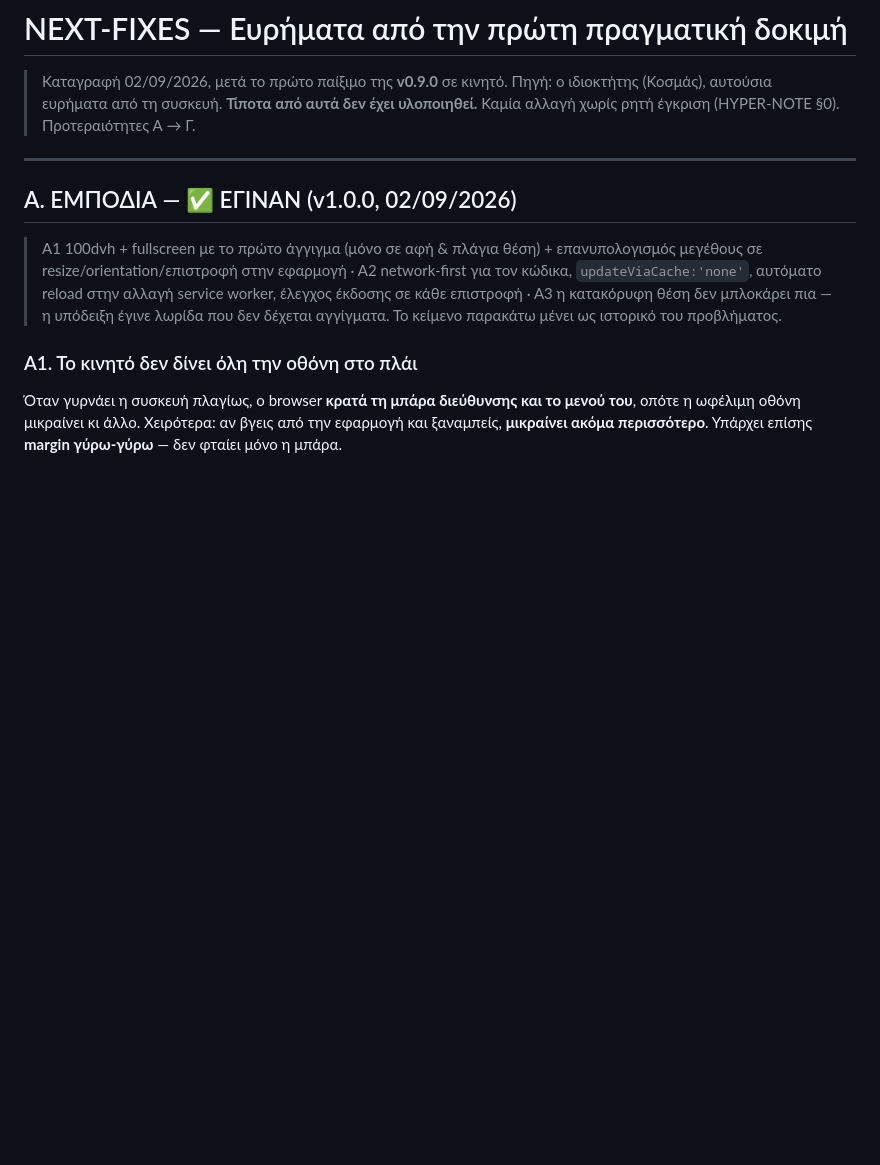
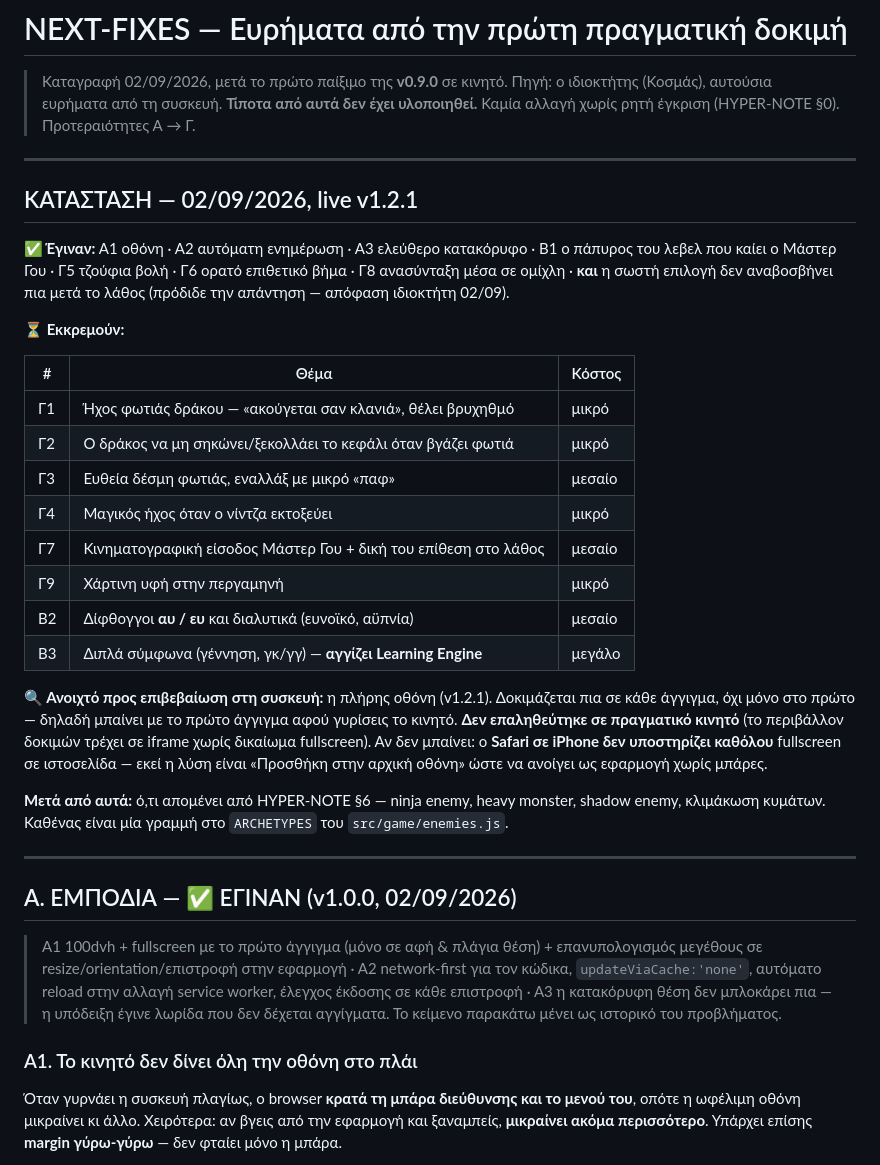
Before and after one commit to vKocmac/flame-path, a Markdown page: NEXT-FIXES.md, the part around the change. Rendered like a GitHub page; blank space fills up the shorter version.

Commit message:
NEXT-FIXES: πίνακας κατάστασης — τι έγινε, τι εκκρεμεί
Καταγραφή πριν το compact. Καμία αλλαγή κώδικα.

Co-Authored-By: Claude Opus 5 <noreply@anthropic.com>

```diff
--- a/NEXT-FIXES.md
+++ b/NEXT-FIXES.md
@@ -4,6 +4,41 @@
 > Πηγή: ο ιδιοκτήτης (Κοσμάς), αυτούσια ευρήματα από τη συσκευή.
 > **Τίποτα από αυτά δεν έχει υλοποιηθεί.** Καμία αλλαγή χωρίς ρητή έγκριση
 > (HYPER-NOTE §0). Προτεραιότητες Α → Γ.
+
+---
+
+## ΚΑΤΑΣΤΑΣΗ — 02/09/2026, live v1.2.1
+
+**✅ Έγιναν:** Α1 οθόνη · Α2 αυτόματη ενημέρωση · Α3 ελεύθερο κατακόρυφο ·
+Β1 ο πάπυρος του λεβελ που καίει ο Μάστερ Γου · Γ5 τζούφια βολή ·
+Γ6 ορατό επιθετικό βήμα · Γ8 ανασύνταξη μέσα σε ομίχλη ·
+**και** η σωστή επιλογή δεν αναβοσβήνει πια μετά το λάθος (πρόδιδε την
+απάντηση — απόφαση ιδιοκτήτη 02/09).
+
+**⏳ Εκκρεμούν:**
+
+| # | Θέμα | Κόστος |
+|---|---|---|
+| Γ1 | Ήχος φωτιάς δράκου — «ακούγεται σαν κλανιά», θέλει βρυχηθμό | μικρό |
+| Γ2 | Ο δράκος να μη σηκώνει/ξεκολλάει το κεφάλι όταν βγάζει φωτιά | μικρό |
+| Γ3 | Ευθεία δέσμη φωτιάς, εναλλάξ με μικρό «παφ» | μεσαίο |
+| Γ4 | Μαγικός ήχος όταν ο νίντζα εκτοξεύει | μικρό |
+| Γ7 | Κινηματογραφική είσοδος Μάστερ Γου + δική του επίθεση στο λάθος | μεσαίο |
+| Γ9 | Χάρτινη υφή στην περγαμηνή | μικρό |
+| Β2 | Δίφθογγοι **αυ / ευ** και διαλυτικά (ευνοϊκό, αϋπνία) | μεσαίο |
+| Β3 | Διπλά σύμφωνα (γέννηση, γκ/γγ) — **αγγίζει Learning Engine** | μεγάλο |
+
+**🔍 Ανοιχτό προς επιβεβαίωση στη συσκευή:** η πλήρης οθόνη (v1.2.1).
+Δοκιμάζεται πια σε κάθε άγγιγμα, όχι μόνο στο πρώτο — δηλαδή μπαίνει με το
+πρώτο άγγιγμα αφού γυρίσεις το κινητό. **Δεν επαληθεύτηκε σε πραγματικό
+κινητό** (το περιβάλλον δοκιμών τρέχει σε iframe χωρίς δικαίωμα fullscreen).
+Αν δεν μπαίνει: ο **Safari σε iPhone δεν υποστηρίζει καθόλου** fullscreen σε
+ιστοσελίδα — εκεί η λύση είναι «Προσθήκη στην αρχική οθόνη» ώστε να ανοίγει
+ως εφαρμογή χωρίς μπάρες.
+
+**Μετά από αυτά:** ό,τι απομένει από HYPER-NOTE §6 — ninja enemy, heavy
+monster, shadow enemy, κλιμάκωση κυμάτων. Καθένας είναι μία γραμμή στο
+`ARCHETYPES` του `src/game/enemies.js`.
 
 ---
 
```
